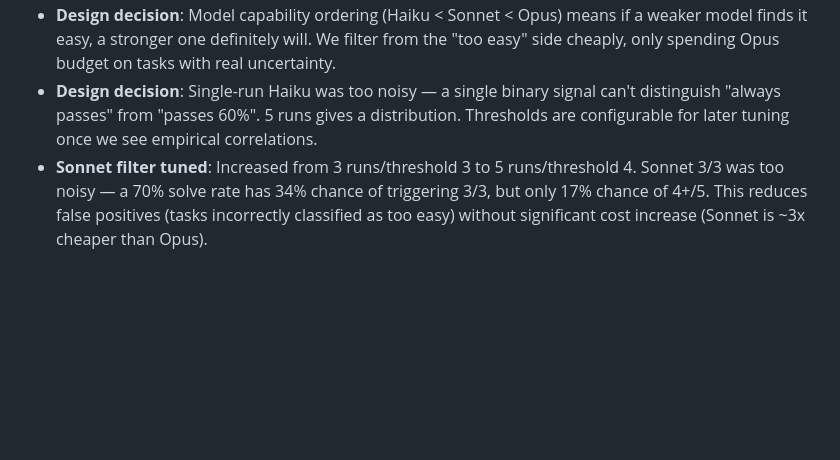
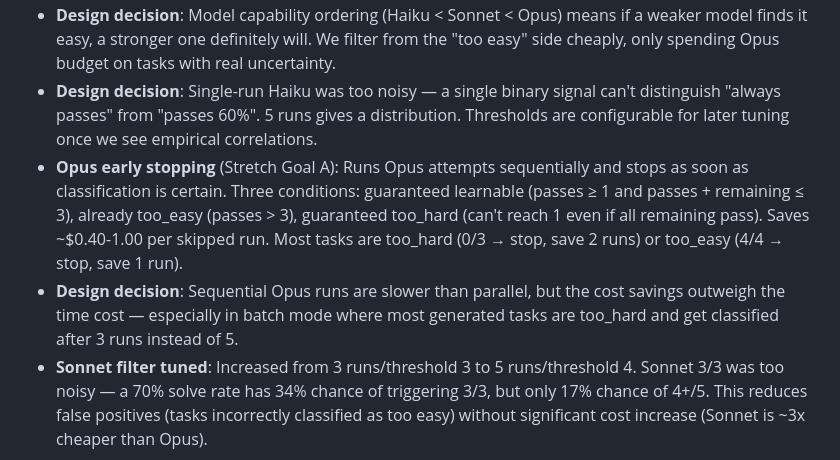
Before and after one commit to h-nryan/aq-work-trial, a Markdown page: CHANGELOG.md, the part around the change. GitHub-like rendering; blank space fills up the shorter version.

Commit message:
Document Opus early stopping (Stretch Goal A) in CHANGELOG
Co-Authored-By: Claude Opus 4.6 (1M context) <noreply@anthropic.com>

```diff
--- a/CHANGELOG.md
+++ b/CHANGELOG.md
@@ -80,6 +80,8 @@
 - **Tier 3: Opus x5** (~$2-5/task) — final calibration. Classify as learnable (1-3/5), too_easy (4-5/5), or too_hard (0/5).
 - **Design decision**: Model capability ordering (Haiku < Sonnet < Opus) means if a weaker model finds it easy, a stronger one definitely will. We filter from the "too easy" side cheaply, only spending Opus budget on tasks with real uncertainty.
 - **Design decision**: Single-run Haiku was too noisy — a single binary signal can't distinguish "always passes" from "passes 60%". 5 runs gives a distribution. Thresholds are configurable for later tuning once we see empirical correlations.
+- **Opus early stopping** (Stretch Goal A): Runs Opus attempts sequentially and stops as soon as classification is certain. Three conditions: guaranteed learnable (passes ≥ 1 and passes + remaining ≤ 3), already too_easy (passes > 3), guaranteed too_hard (can't reach 1 even if all remaining pass). Saves ~$0.40-1.00 per skipped run. Most tasks are too_hard (0/3 → stop, save 2 runs) or too_easy (4/4 → stop, save 1 run).
+- **Design decision**: Sequential Opus runs are slower than parallel, but the cost savings outweigh the time cost — especially in batch mode where most generated tasks are too_hard and get classified after 3 runs instead of 5.
 - **Sonnet filter tuned**: Increased from 3 runs/threshold 3 to 5 runs/threshold 4. Sonnet 3/3 was too noisy — a 70% solve rate has 34% chance of triggering 3/3, but only 17% chance of 4+/5. This reduces false positives (tasks incorrectly classified as too easy) without significant cost increase (Sonnet is ~3x cheaper than Opus).
 
 ### End-to-end pipeline (`generator/pipeline.py`)
```
